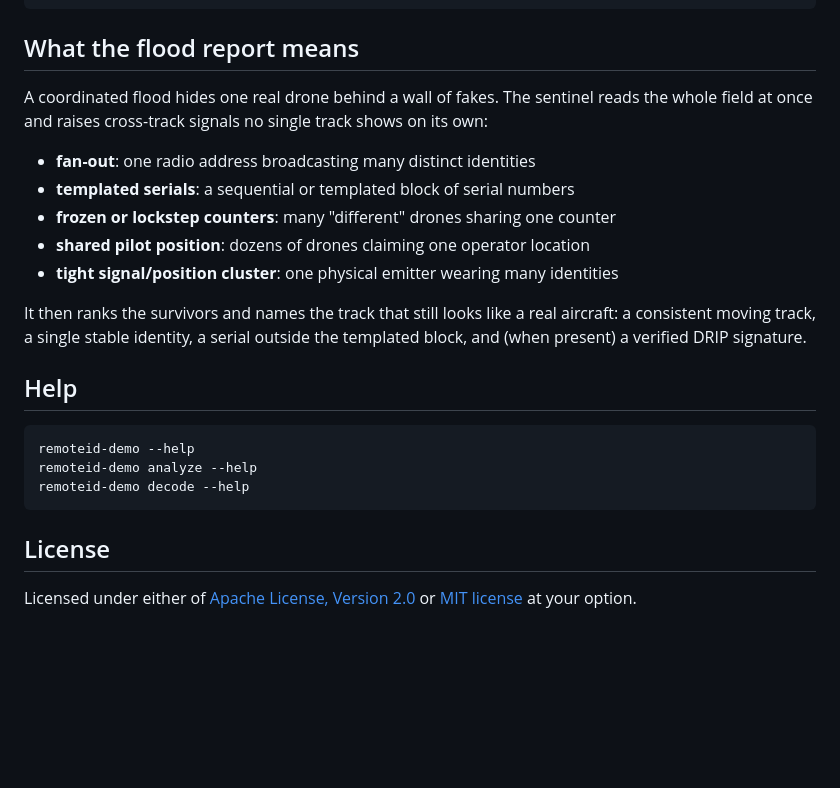
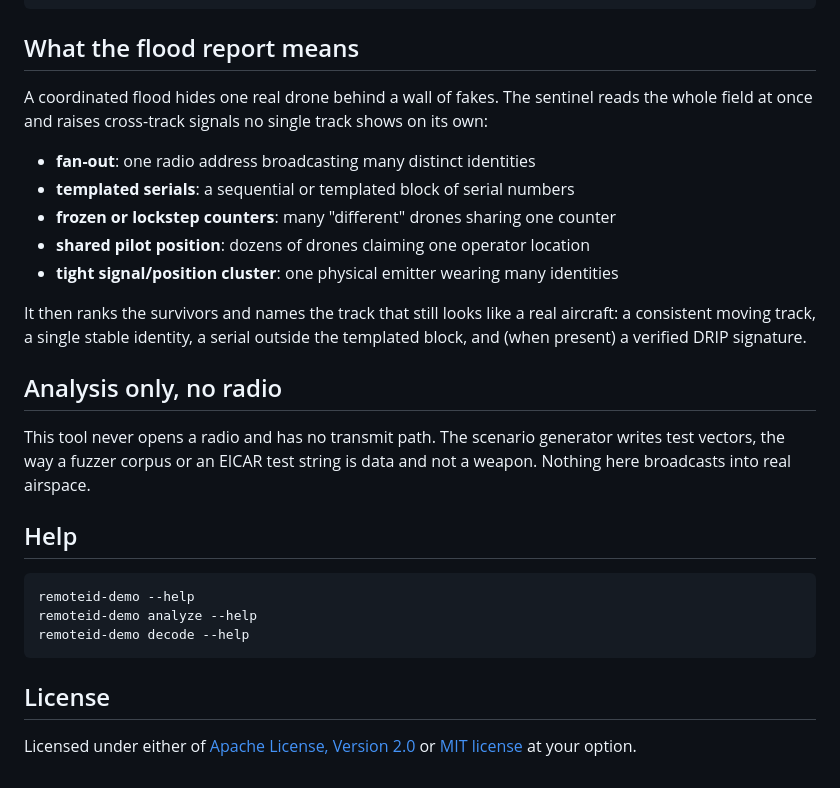
Before and after one commit to Mattbusel/remoteid-demo, a Markdown page: README.md, the part around one of its changes. GitHub-like rendering; blank space fills up the shorter version.

```diff
--- a/README.md
+++ b/README.md
@@ -125,9 +117,7 @@ DJI DroneID (OcuSync / Wi-Fi):
 
 ## What the flood report means
 
-A coordinated flood hides one real drone behind a wall of fakes. The sentinel
-reads the whole field at once and raises cross-track signals no single track
-shows on its own:
+A coordinated flood hides one real drone behind a wall of fakes. The sentinel reads the whole field at once and raises cross-track signals no single track shows on its own:
 
 - **fan-out**: one radio address broadcasting many distinct identities
 - **templated serials**: a sequential or templated block of serial numbers
@@ -135,9 +125,11 @@ shows on its own:
 - **shared pilot position**: dozens of drones claiming one operator location
 - **tight signal/position cluster**: one physical emitter wearing many identities
 
-It then ranks the survivors and names the track that still looks like a real
-aircraft: a consistent moving track, a single stable identity, a serial outside
-the templated block, and (when present) a verified DRIP signature.
+It then ranks the survivors and names the track that still looks like a real aircraft: a consistent moving track, a single stable identity, a serial outside the templated block, and (when present) a verified DRIP signature.
+
+## Analysis only, no radio
+
+This tool never opens a radio and has no transmit path. The scenario generator writes test vectors, the way a fuzzer corpus or an EICAR test string is data and not a weapon. Nothing here broadcasts into real airspace.
 
 ## Help
 
@@ -149,5 +141,4 @@ remoteid-demo decode --help
 
 ## License
 
-Licensed under either of [Apache License, Version 2.0](LICENSE-APACHE) or
-[MIT license](LICENSE-MIT) at your option.
+Licensed under either of [Apache License, Version 2.0](LICENSE-APACHE) or [MIT license](LICENSE-MIT) at your option.
```
Also changed, not shown: other parts of README.md (+18 -26 lines), docs/demo.gif (added).
